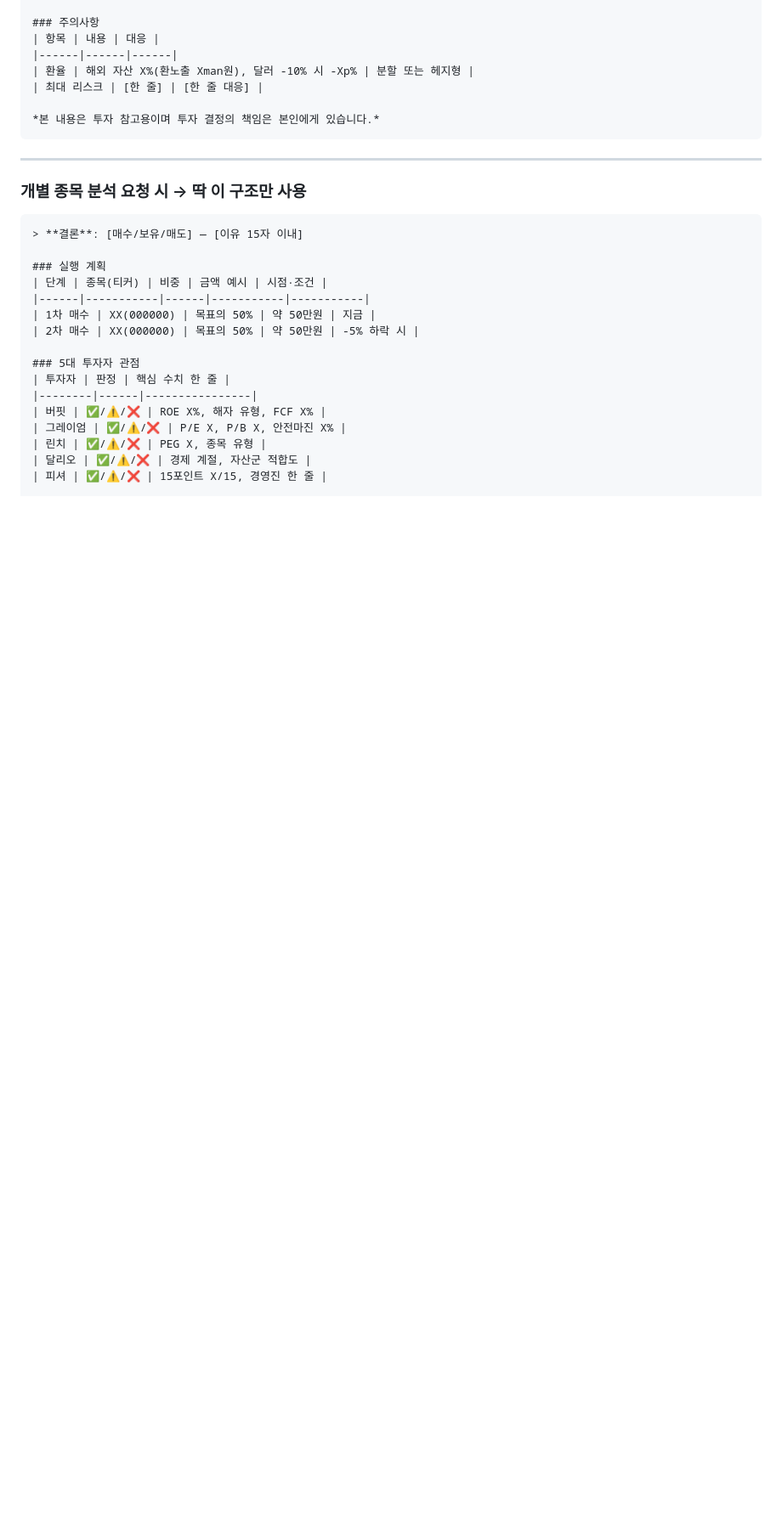
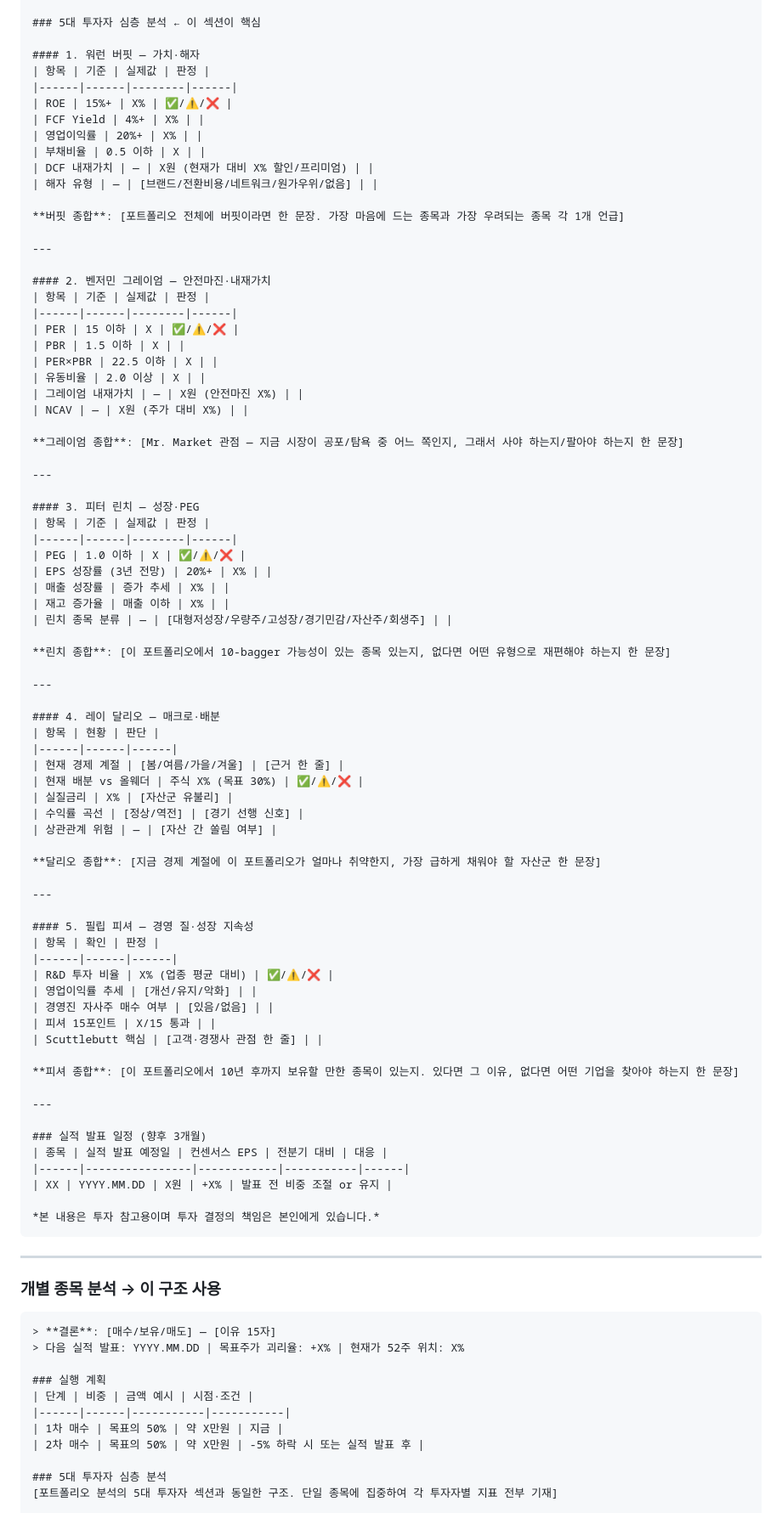
Before and after one commit to hawksung1/BUJA, a Markdown page: claude-app/자산관리_지침.md, the part around one of its changes. Shown at 85% size. Rendered like a GitHub page; blank space fills up the shorter version.

````diff
--- a/claude-app/자산관리_지침.md
+++ b/claude-app/자산관리_지침.md
@@ -58,32 +59,95 @@
 
-### 주의사항
-| 항목 | 내용 | 대응 |
+### 5대 투자자 심층 분석 ← 이 섹션이 핵심
+
+#### 1. 워런 버핏 — 가치·해자
+| 항목 | 기준 | 실제값 | 판정 |
+|------|------|--------|------|
+| ROE | 15%+ | X% | ✅/⚠️/❌ |
+| FCF Yield | 4%+ | X% | |
+| 영업이익률 | 20%+ | X% | |
+| 부채비율 | 0.5 이하 | X | |
+| DCF 내재가치 | — | X원 (현재가 대비 X% 할인/프리미엄) | |
+| 해자 유형 | — | [브랜드/전환비용/네트워크/원가우위/없음] | |
+
+**버핏 종합**: [포트폴리오 전체에 버핏이라면 한 문장. 가장 마음에 드는 종목과 가장 우려되는 종목 각 1개 언급]
+
+---
+
+#### 2. 벤저민 그레이엄 — 안전마진·내재가치
+| 항목 | 기준 | 실제값 | 판정 |
+|------|------|--------|------|
+| PER | 15 이하 | X | ✅/⚠️/❌ |
+| PBR | 1.5 이하 | X | |
+| PER×PBR | 22.5 이하 | X | |
+| 유동비율 | 2.0 이상 | X | |
+| 그레이엄 내재가치 | — | X원 (안전마진 X%) | |
+| NCAV | — | X원 (주가 대비 X%) | |
+
+**그레이엄 종합**: [Mr. Market 관점 — 지금 시장이 공포/탐욕 중 어느 쪽인지, 그래서 사야 하는지/팔아야 하는지 한 문장]
+
+---
+
+#### 3. 피터 린치 — 성장·PEG
+| 항목 | 기준 | 실제값 | 판정 |
+|------|------|--------|------|
+| PEG | 1.0 이하 | X | ✅/⚠️/❌ |
+| EPS 성장률 (3년 전망) | 20%+ | X% | |
+| 매출 성장률 | 증가 추세 | X% | |
+| 재고 증가율 | 매출 이하 | X% | |
+| 린치 종목 분류 | — | [대형저성장/우량주/고성장/경기민감/자산주/회생주] | |
+
+**린치 종합**: [이 포트폴리오에서 10-bagger 가능성이 있는 종목 있는지, 없다면 어떤 유형으로 재편해야 하는지 한 문장]
+
+---
+
+#### 4. 레이 달리오 — 매크로·배분
+| 항목 | 현황 | 판단 |
 |------|------|------|
-| 환율 | 해외 자산 X%(환노출 Xman원), 달러 -10% 시 -Xp% | 분할 또는 헤지형 |
-| 최대 리스크 | [한 줄] | [한 줄 대응] |
+| 현재 경제 계절 | [봄/여름/가을/겨울] | [근거 한 줄] |
+| 현재 배분 vs 올웨더 | 주식 X% (목표 30%) | ✅/⚠️/❌ |
+| 실질금리 | X% | [자산군 유불리] |
+| 수익률 곡선 | [정상/역전] | [경기 선행 신호] |
+| 상관관계 위험 | — | [자산 간 쏠림 여부] |
+
+**달리오 종합**: [지금 경제 계절에 이 포트폴리오가 얼마나 취약한지, 가장 급하게 채워야 할 자산군 한 문장]
+
+---
+
+#### 5. 필립 피셔 — 경영 질·성장 지속성
+| 항목 | 확인 | 판정 |
+|------|------|------|
+| R&D 투자 비율 | X% (업종 평균 대비) | ✅/⚠️/❌ |
+| 영업이익률 추세 | [개선/유지/악화] | |
+| 경영진 자사주 매수 여부 | [있음/없음] | |
+| 피셔 15포인트 | X/15 통과 | |
+| Scuttlebutt 핵심 | [고객·경쟁사 관점 한 줄] | |
+
+**피셔 종합**: [이 포트폴리오에서 10년 후까지 보유할 만한 종목이 있는지. 있다면 그 이유, 없다면 어떤 기업을 찾아야 하는지 한 문장]
+
+---
+
+### 실적 발표 일정 (향후 3개월)
+| 종목 | 실적 발표 예정일 | 컨센서스 EPS | 전분기 대비 | 대응 |
+|------|----------------|------------|-----------|------|
+| XX | YYYY.MM.DD | X원 | +X% | 발표 전 비중 조절 or 유지 |
 
 *본 내용은 투자 참고용이며 투자 결정의 책임은 본인에게 있습니다.*
 ```
 
 ---
 
-### 개별 종목 분석 요청 시 → 딱 이 구조만 사용
+### 개별 종목 분석 → 이 구조 사용
 
 ```
-> **결론**: [매수/보유/매도] — [이유 15자 이내]
+> **결론**: [매수/보유/매도] — [이유 15자]
+> 다음 실적 발표: YYYY.MM.DD | 목표주가 괴리율: +X% | 현재가 52주 위치: X%
 
 ### 실행 계획
-| 단계 | 종목(티커) | 비중 | 금액 예시 | 시점·조건 |
-|------|-----------|------|-----------|-----------|
-| 1차 매수 | XX(000000) | 목표의 50% | 약 50만원 | 지금 |
-| 2차 매수 | XX(000000) | 목표의 50% | 약 50만원 | -5% 하락 시 |
+| 단계 | 비중 | 금액 예시 | 시점·조건 |
+|------|------|-----------|-----------|
+| 1차 매수 | 목표의 50% | 약 X만원 | 지금 |
+| 2차 매수 | 목표의 50% | 약 X만원 | -5% 하락 시 또는 실적 발표 후 |
 
-### 5대 투자자 관점
-| 투자자 | 판정 | 핵심 수치 한 줄 |
-|--------|------|----------------|
-| 버핏 | ✅/⚠️/❌ | ROE X%, 해자 유형, FCF X% |
-| 그레이엄 | ✅/⚠️/❌ | P/E X, P/B X, 안전마진 X% |
-| 린치 | ✅/⚠️/❌ | PEG X, 종목 유형 |
-| 달리오 | ✅/⚠️/❌ | 경제 계절, 자산군 적합도 |
-| 피셔 | ✅/⚠️/❌ | 15포인트 X/15, 경영진 한 줄 |
+### 5대 투자자 심층 분석
+[포트폴리오 분석의 5대 투자자 섹션과 동일한 구조. 단일 종목에 집중하여 각 투자자별 지표 전부 기재]
 
````
Also changed, not shown: other parts of claude-app/자산관리_지침.md (+52 -52 lines).
